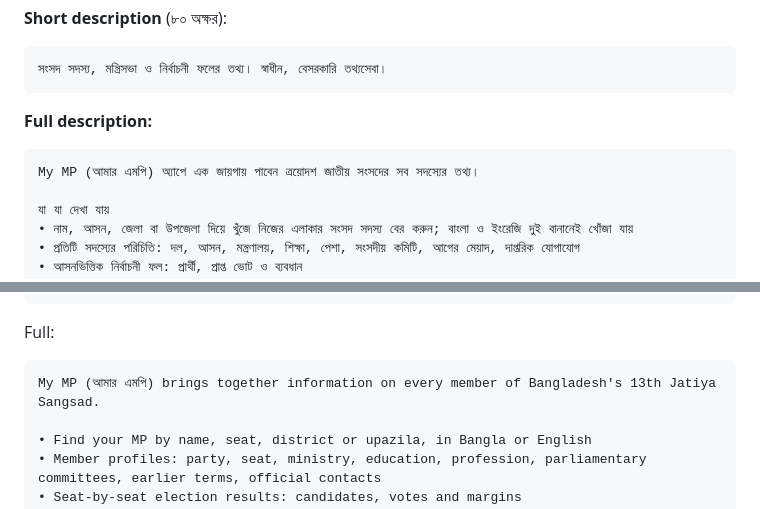
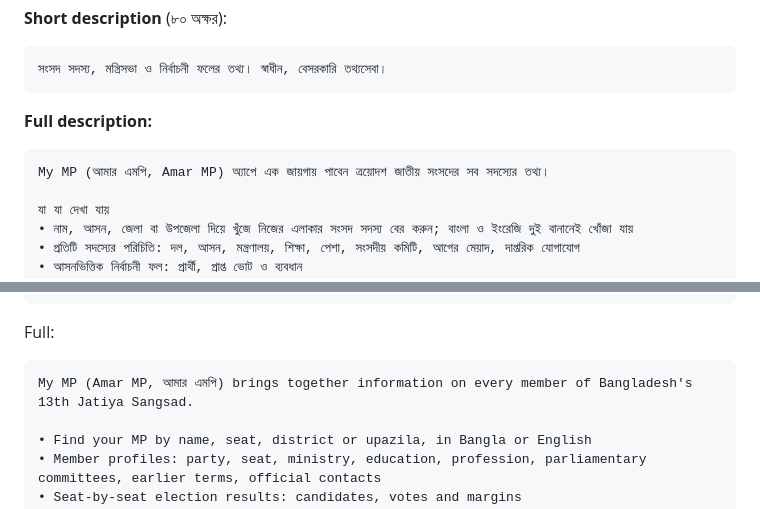
Before and after one commit to sumongetup/mymp-app, a Markdown page: docs/play-store.md, 2 parts joined by grey strips. Drawn GitHub-style.

Commit message:
docs: Amar MP in the listing text for search
Co-Authored-By: Claude Fable 5.1 <noreply@anthropic.com>

````diff
--- a/docs/play-store.md
+++ b/docs/play-store.md
@@ -28,7 +28,7 @@ Play Console-এ যা যা লিখতে হয়, হুবহু। ন
 **Full description:**
 
 ```
-My MP (আমার এমপি) অ্যাপে এক জায়গায় পাবেন ত্রয়োদশ জাতীয় সংসদের সব সদস্যের তথ্য।
+My MP (আমার এমপি, Amar MP) অ্যাপে এক জায়গায় পাবেন ত্রয়োদশ জাতীয় সংসদের সব সদস্যের তথ্য।
 
 যা যা দেখা যায়
 • নাম, আসন, জেলা বা উপজেলা দিয়ে খুঁজে নিজের এলাকার সংসদ সদস্য বের করুন; বাংলা ও ইংরেজি দুই বানানেই খোঁজা যায়
@@ -66,7 +66,7 @@ Bangladesh MPs, cabinet and election results. Independent, not a government app.
 Full:
 
 ```
-My MP (আমার এমপি) brings together information on every member of Bangladesh's 13th Jatiya Sangsad.
+My MP (Amar MP, আমার এমপি) brings together information on every member of Bangladesh's 13th Jatiya Sangsad.
 
 • Find your MP by name, seat, district or upazila, in Bangla or English
 • Member profiles: party, seat, ministry, education, profession, parliamentary committees, earlier terms, official contacts
````
